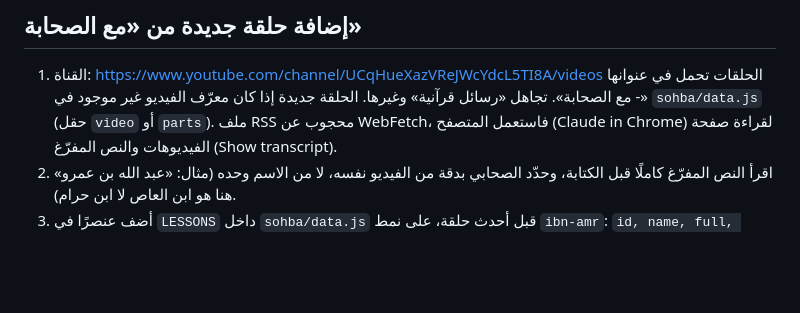
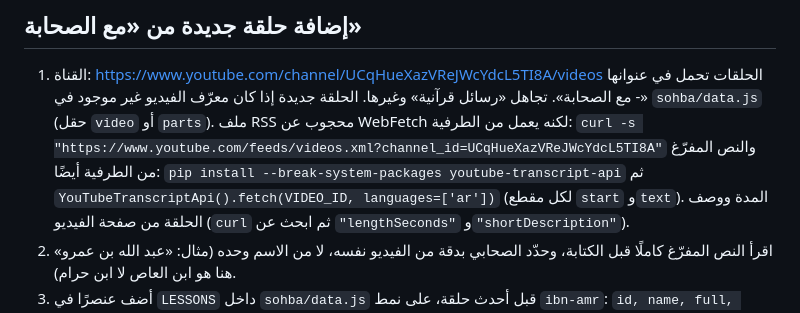
Before and after one commit to mustphawy-lgtm/ma3-elsahaba, a Markdown page: _src/README.md, the part around the change. GitHub-like rendering; blank space fills up the shorter version.

Commit message:
_src: جلب الحلقات والنص المفرّغ من الطرفية
Co-Authored-By: Claude Opus 5.5 <noreply@anthropic.com>
Claude-Session: https://claude.ai/code/session_017sij6fWkXrWpzPm7aXr9HP

```diff
--- a/_src/README.md
+++ b/_src/README.md
@@ -18,7 +18,12 @@ timeout 110 node prerender.mjs                     # صفحات الصحابة +
 1. القناة: https://www.youtube.com/channel/UCqHueXazVReJWcYdcL5TI8A/videos
    الحلقات تحمل في عنوانها «- مع الصحابة». تجاهل «رسائل قرآنية» وغيرها.
    الحلقة جديدة إذا كان معرّف الفيديو غير موجود في `sohba/data.js` (حقل `video` أو `parts`).
-   ملف RSS محجوب عن WebFetch، فاستعمل المتصفح (Claude in Chrome) لقراءة صفحة الفيديوهات والنص المفرّغ (Show transcript).
+   ملف RSS محجوب عن WebFetch لكنه يعمل من الطرفية:
+   `curl -s "https://www.youtube.com/feeds/videos.xml?channel_id=UCqHueXazVReJWcYdcL5TI8A"`
+   والنص المفرّغ من الطرفية أيضًا:
+   `pip install --break-system-packages youtube-transcript-api` ثم
+   `YouTubeTranscriptApi().fetch(VIDEO_ID, languages=['ar'])` (لكل مقطع `start` و`text`).
+   المدة ووصف الحلقة من صفحة الفيديو (`curl` ثم ابحث عن `"lengthSeconds"` و`"shortDescription"`).
 2. اقرأ النص المفرّغ كاملًا قبل الكتابة، وحدّد الصحابي بدقة من الفيديو نفسه، لا من الاسم وحده
    (مثال: «عبد الله بن عمرو» هنا هو ابن العاص لا ابن حرام).
 3. أضف عنصرًا في `LESSONS` داخل `sohba/data.js` قبل أحدث حلقة، على نمط `ibn-amr`:
```
